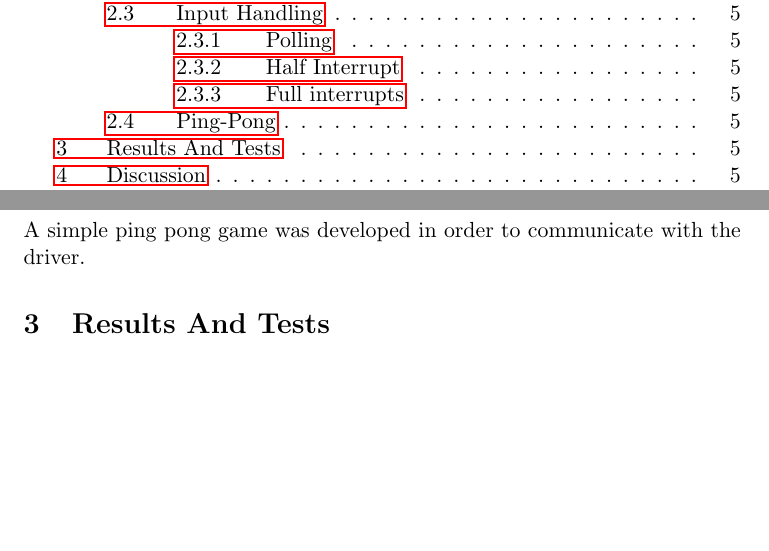
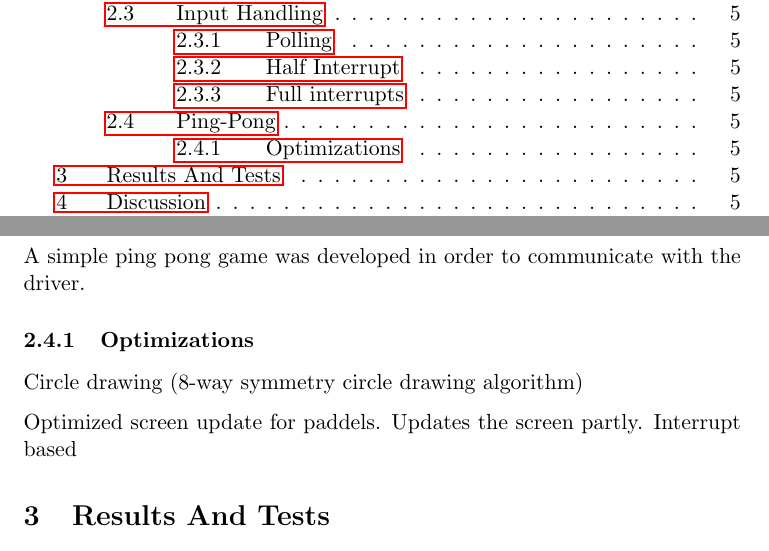
Before and after one commit to bj0rn/TDT4258, a LaTeX document (PS3/report/report.tex, which reads PS3/report/ch/game.tex): two parts of pages 3 and 7 of 8, joined at a grey line, cut so that both start at the same text, the shorter picture padded with empty space. Compiled offline with pdfLaTeX.

Commit message:
Keywords

```diff
--- a/PS3/report/ch/game.tex
+++ b/PS3/report/ch/game.tex
@@ -1,2 +1,10 @@
 \subsection{Ping-Pong}
 A simple ping pong game was developed in order to communicate with the driver.
+
+
+
+\subsubsection{Optimizations}
+
+Circle drawing (8-way symmetry circle drawing algorithm)
+
+Optimized screen update for paddels. Updates the screen partly. Interrupt based
```
